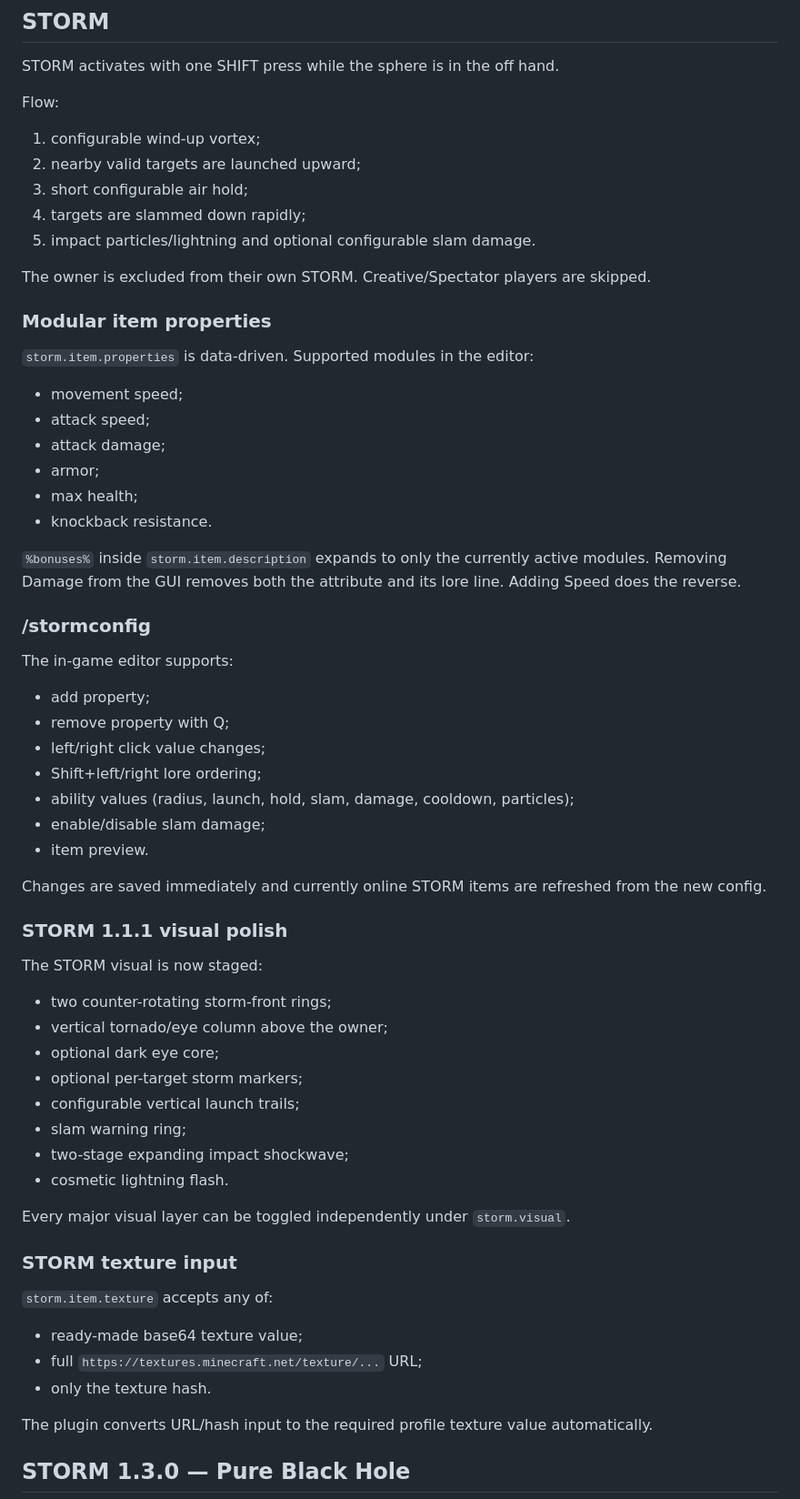
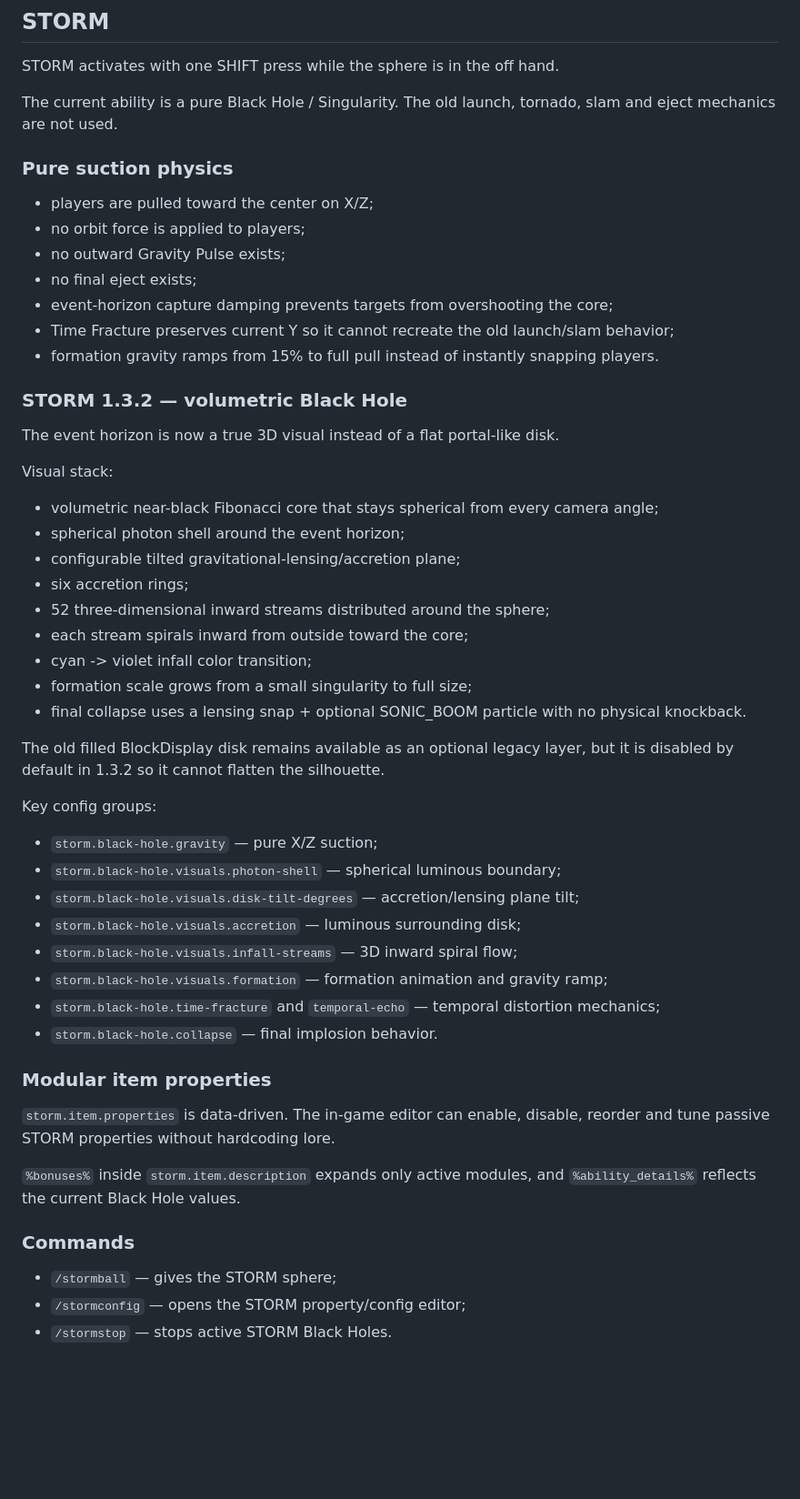
Before and after one commit to samushok/Minecraft-Plugins-1.21.11-Leaf, a Markdown page: source/Spheres/README.md, the part around one of its changes. Shown at 91% size. GitHub-like rendering; blank space fills up the shorter version.

Commit message:
Document STORM 1.3.2 volumetric Black Hole

```diff
--- a/source/Spheres/README.md
+++ b/source/Spheres/README.md
@@ -107,64 +107,54 @@ All main avalanche values are configurable under `santa.ability.avalanche`.
 
 STORM activates with one SHIFT press while the sphere is in the off hand.
 
-Flow:
-1. configurable wind-up vortex;
-2. nearby valid targets are launched upward;
-3. short configurable air hold;
-4. targets are slammed down rapidly;
-5. impact particles/lightning and optional configurable slam damage.
+The current ability is a pure Black Hole / Singularity. The old launch, tornado, slam and eject mechanics are not used.
 
-The owner is excluded from their own STORM. Creative/Spectator players are skipped.
+### Pure suction physics
+
+- players are pulled toward the center on X/Z;
+- no orbit force is applied to players;
+- no outward Gravity Pulse exists;
+- no final eject exists;
+- event-horizon capture damping prevents targets from overshooting the core;
+- Time Fracture preserves current Y so it cannot recreate the old launch/slam behavior;
+- formation gravity ramps from 15% to full pull instead of instantly snapping players.
+
+### STORM 1.3.2 — volumetric Black Hole
+
+The event horizon is now a true 3D visual instead of a flat portal-like disk.
+
+Visual stack:
+- volumetric near-black Fibonacci core that stays spherical from every camera angle;
+- spherical photon shell around the event horizon;
+- configurable tilted gravitational-lensing/accretion plane;
+- six accretion rings;
+- 52 three-dimensional inward streams distributed around the sphere;
+- each stream spirals inward from outside toward the core;
+- cyan -> violet infall color transition;
+- formation scale grows from a small singularity to full size;
+- final collapse uses a lensing snap + optional SONIC_BOOM particle with no physical knockback.
+
+The old filled BlockDisplay disk remains available as an optional legacy layer, but it is disabled by default in 1.3.2 so it cannot flatten the silhouette.
+
+Key config groups:
+- `storm.black-hole.gravity` — pure X/Z suction;
+- `storm.black-hole.visuals.photon-shell` — spherical luminous boundary;
+- `storm.black-hole.visuals.disk-tilt-degrees` — accretion/lensing plane tilt;
+- `storm.black-hole.visuals.accretion` — luminous surrounding disk;
+- `storm.black-hole.visuals.infall-streams` — 3D inward spiral flow;
+- `storm.black-hole.visuals.formation` — formation animation and gravity ramp;
+- `storm.black-hole.time-fracture` and `temporal-echo` — temporal distortion mechanics;
+- `storm.black-hole.collapse` — final implosion behavior.
 
 ### Modular item properties
 
-`storm.item.properties` is data-driven. Supported modules in the editor:
-- movement speed;
-- attack speed;
-- attack damage;
-- armor;
-- max health;
-- knockback resistance.
+`storm.item.properties` is data-driven. The in-game editor can enable, disable, reorder and tune passive STORM properties without hardcoding lore.
 
-`%bonuses%` inside `storm.item.description` expands to only the currently active modules. Removing Damage from the GUI removes both the attribute and its lore line. Adding Speed does the reverse.
+`%bonuses%` inside `storm.item.description` expands only active modules, and `%ability_details%` reflects the current Black Hole values.
 
-### /stormconfig
+### Commands
 
-The in-game editor supports:
-- add property;
-- remove property with Q;
-- left/right click value changes;
-- Shift+left/right lore ordering;
-- ability values (radius, launch, hold, slam, damage, cooldown, particles);
-- enable/disable slam damage;
-- item preview.
+- `/stormball` — gives the STORM sphere;
+- `/stormconfig` — opens the STORM property/config editor;
+- `/stormstop` — stops active STORM Black Holes.
 
-Changes are saved immediately and currently online STORM items are refreshed from the new config.
-
-
-### STORM 1.1.1 visual polish
-
-The STORM visual is now staged:
-- two counter-rotating storm-front rings;
-- vertical tornado/eye column above the owner;
-- optional dark eye core;
-- optional per-target storm markers;
-- configurable vertical launch trails;
-- slam warning ring;
-- two-stage expanding impact shockwave;
-- cosmetic lightning flash.
-
-Every major visual layer can be toggled independently under `storm.visual`.
-
-### STORM texture input
-
-`storm.item.texture` accepts any of:
-- ready-made base64 texture value;
-- full `https://textures.minecraft.net/texture/...` URL;
-- only the texture hash.
-
-The plugin converts URL/hash input to the required profile texture value automatically.
-
-
-## STORM 1.3.0 — Pure Black Hole
-
```
Also changed, not shown: other parts of source/Spheres/README.md (+4 -41 lines).
